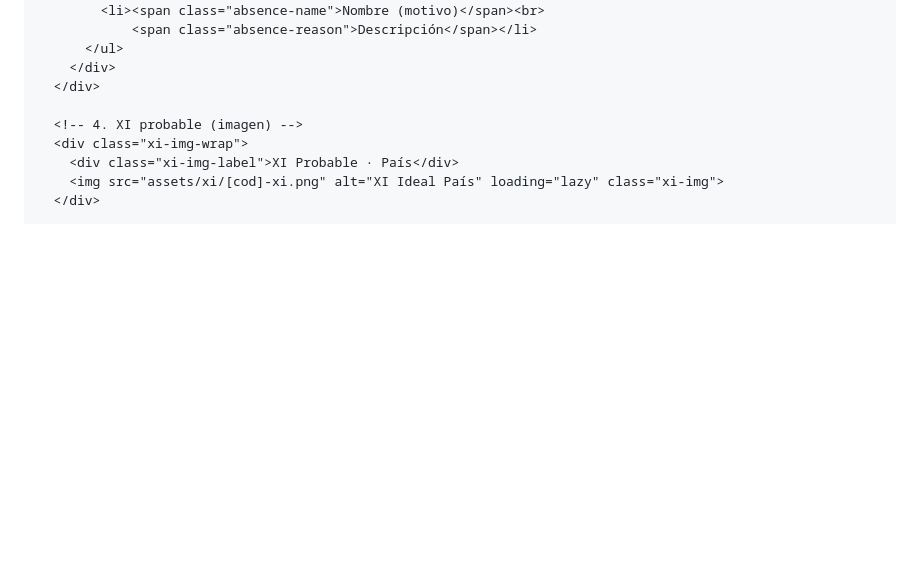
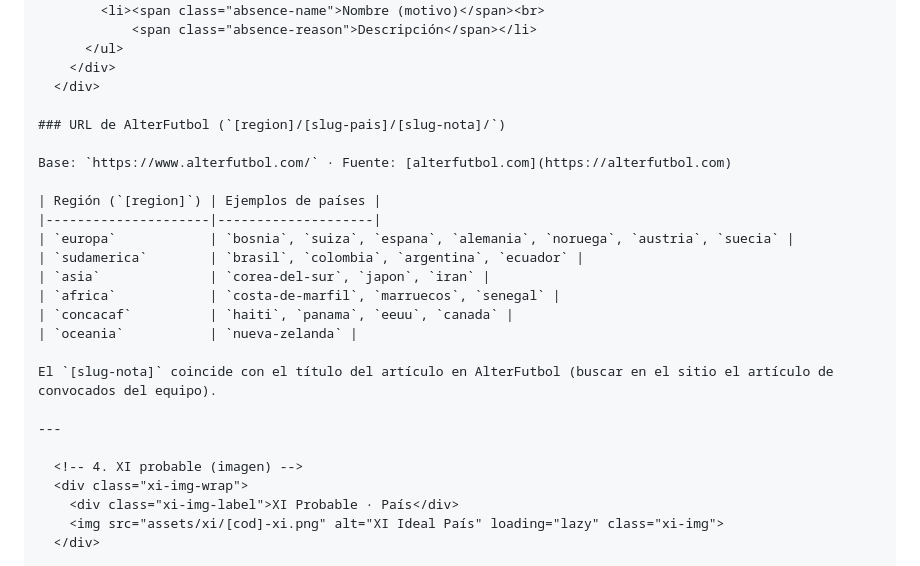
Before and after one commit to Alcamaster1290/prediccion-mundial-2026-elo, a Markdown page: INSTRUCTIONS.md, the part around one of its changes. GitHub-like rendering; blank space fills up the shorter version.

Commit message:
docs: completar anotación de link AlterFutbol en INSTRUCTIONS
Reemplaza el placeholder [url-nota] y style="..." con la URL real y los
estilos completos. Agrega tabla de regiones y patrón de URL de AlterFutbol.

Co-Authored-By: Claude Sonnet 4.6 <noreply@anthropic.com>

```diff
--- a/INSTRUCTIONS.md
+++ b/INSTRUCTIONS.md
@@ -55,6 +55,23 @@ Cada país analizado ocupa un bloque `<div class="team-section" id="[id-seccion]
       </ul>
     </div>
   </div>
+
+### URL de AlterFutbol (`[region]/[slug-pais]/[slug-nota]/`)
+
+Base: `https://www.alterfutbol.com/` · Fuente: [alterfutbol.com](https://alterfutbol.com)
+
+| Región (`[region]`) | Ejemplos de países |
+|---------------------|--------------------|
+| `europa`            | `bosnia`, `suiza`, `espana`, `alemania`, `noruega`, `austria`, `suecia` |
+| `sudamerica`        | `brasil`, `colombia`, `argentina`, `ecuador` |
+| `asia`              | `corea-del-sur`, `japon`, `iran` |
+| `africa`            | `costa-de-marfil`, `marruecos`, `senegal` |
+| `concacaf`          | `haiti`, `panama`, `eeuu`, `canada` |
+| `oceania`           | `nueva-zelanda` |
+
+El `[slug-nota]` coincide con el título del artículo en AlterFutbol (buscar en el sitio el artículo de convocados del equipo).
+
+---
 
   <!-- 4. XI probable (imagen) -->
   <div class="xi-img-wrap">
```
Also changed, not shown: other parts of INSTRUCTIONS.md (+1 -1 lines).
